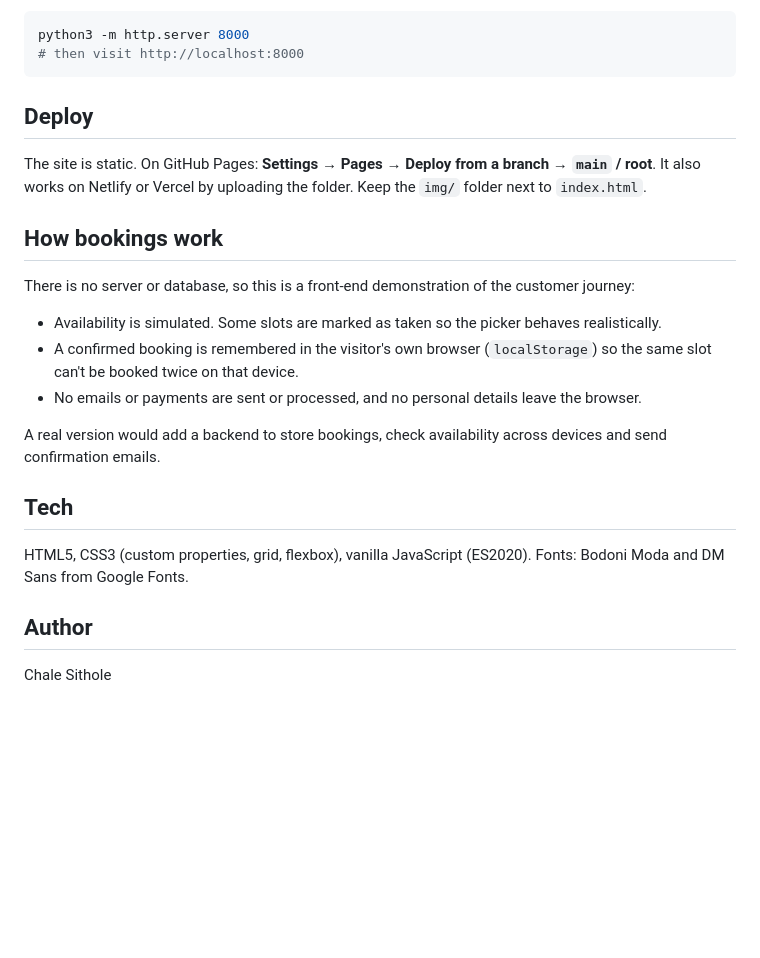
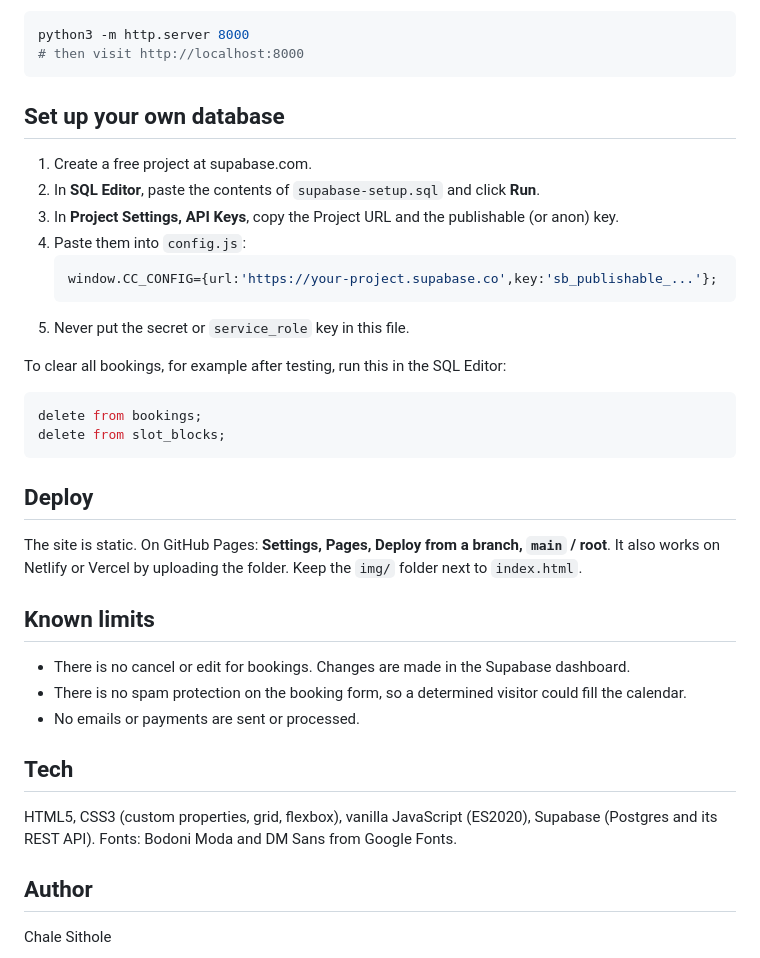
Before and after one commit to ChaleSithole/Cut-and-Crown, a Markdown page: README.md, the part around one of its changes. Drawn GitHub-style; blank space fills up the shorter version.

````diff
--- a/README.md
+++ b/README.md
@@ -39,23 +51,37 @@ python3 -m http.server 8000
 # then visit http://localhost:8000
 ```
 
+## Set up your own database
+
+1. Create a free project at supabase.com.
+2. In **SQL Editor**, paste the contents of `supabase-setup.sql` and click **Run**.
+3. In **Project Settings, API Keys**, copy the Project URL and the publishable (or anon) key.
+4. Paste them into `config.js`:
+   ```js
+   window.CC_CONFIG={url:'https://your-project.supabase.co',key:'sb_publishable_...'};
+   ```
+5. Never put the secret or `service_role` key in this file.
+
+To clear all bookings, for example after testing, run this in the SQL Editor:
+
+```sql
+delete from bookings;
+delete from slot_blocks;
+```
+
 ## Deploy
 
-The site is static. On GitHub Pages: **Settings → Pages → Deploy from a branch → `main` / root**. It also works on Netlify or Vercel by uploading the folder. Keep the `img/` folder next to `index.html`.
+The site is static. On GitHub Pages: **Settings, Pages, Deploy from a branch, `main` / root**. It also works on Netlify or Vercel by uploading the folder. Keep the `img/` folder next to `index.html`.
 
-## How bookings work
+## Known limits
 
-There is no server or database, so this is a front-end demonstration of the customer journey:
-
-- Availability is simulated. Some slots are marked as taken so the picker behaves realistically.
-- A confirmed booking is remembered in the visitor's own browser (`localStorage`) so the same slot can't be booked twice on that device.
-- No emails or payments are sent or processed, and no personal details leave the browser.
-
-A real version would add a backend to store bookings, check availability across devices and send confirmation emails.
+- There is no cancel or edit for bookings. Changes are made in the Supabase dashboard.
+- There is no spam protection on the booking form, so a determined visitor could fill the calendar.
+- No emails or payments are sent or processed.
 
 ## Tech
 
-HTML5, CSS3 (custom properties, grid, flexbox), vanilla JavaScript (ES2020). Fonts: Bodoni Moda and DM Sans from Google Fonts.
+HTML5, CSS3 (custom properties, grid, flexbox), vanilla JavaScript (ES2020), Supabase (Postgres and its REST API). Fonts: Bodoni Moda and DM Sans from Google Fonts.
 
 ## Author
 
````
Also changed, not shown: other parts of README.md (+23 -11 lines).
